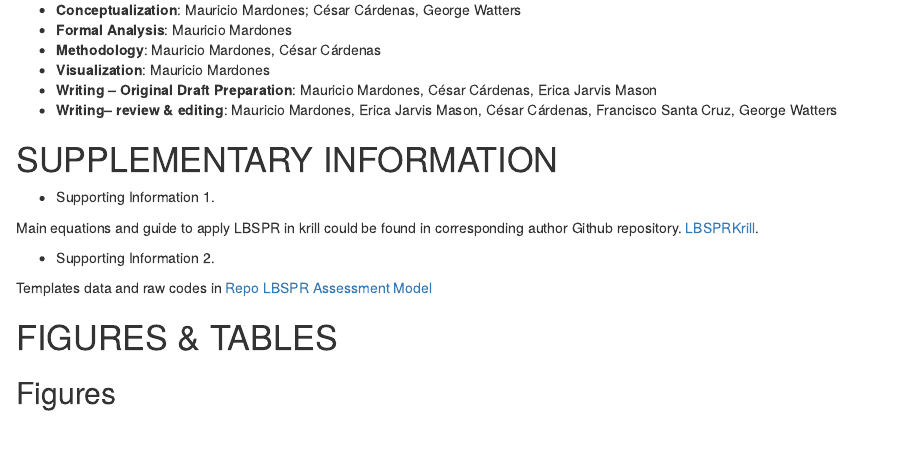
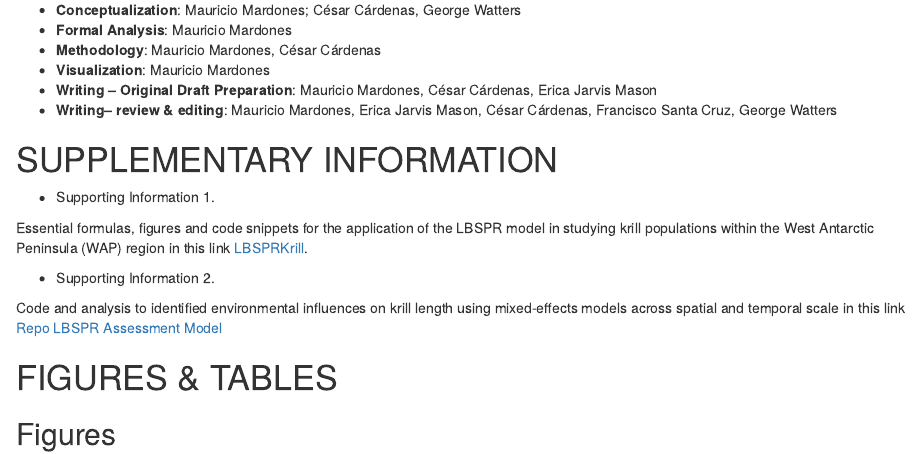
Before and after one commit to MauroMardones/LBSPR_Krill, an R Markdown document (LBSPR_Krill_MS.Rmd): the page in a window 1100 px wide, from 8400 px down. Rendered offline with R 4.5, knitr and Pandoc, with nearby package versions; drawn as R Markdown's standard HTML page in place of the format the file asks for; a font, style sheet, LaTeX package, included part or bibliography that could not be used is replaced or left out.

Commit message:
readme update

```diff
--- a/LBSPR_Krill_MS.Rmd
+++ b/LBSPR_Krill_MS.Rmd
@@ -179,12 +179,11 @@ This research was supported by the following funding sources: the INACH "Marine
 
 - Supporting Information 1.
 
-Main equations and guide to apply LBSPR in krill could be found in corresponding author Github repository. [LBSPRKrill](https://mauromardones.github.io/LBSPR_Krill/).
+Essential formulas, figures and code snippets for the application of the LBSPR model in studying krill populations within the West Antarctic Peninsula (WAP) region in this link [LBSPRKrill](https://mauromardones.github.io/LBSPR_Krill/).
 
 - Supporting Information 2.
 
-Templates data and raw codes in [Repo LBSPR Assessment Model](https://github.com/MauroMardones/LBSPR_Krill?tab=readme-ov-file)
-
+Code and analysis to identified environmental influences on krill length using mixed-effects models across spatial and temporal scale in this link [Repo LBSPR Assessment Model](https://mauromardones.github.io/Krill_Length_Cor/)
 
 \newpage
 
```
Also changed, not shown: README.md.
